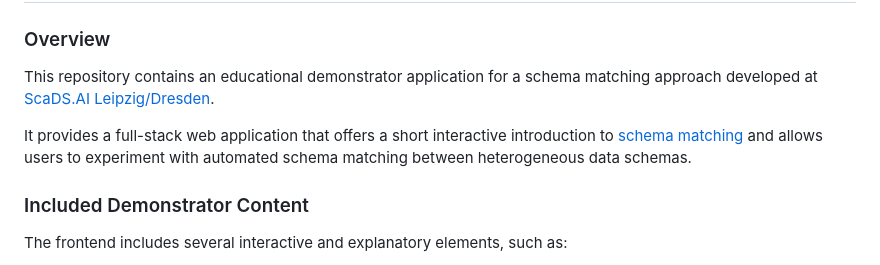
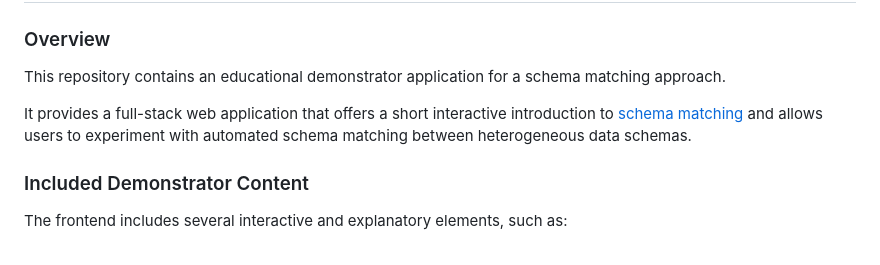
Before and after one commit to graeps/schema-matching-demo, a Markdown page: README.md, the part around the change. Rendered like a GitHub page.

Commit message:
improve wording

```diff
--- a/README.md
+++ b/README.md
@@ -2,12 +2,10 @@
 
 ### Overview
 
-This repository contains an educational demonstrator application for a schema matching approach developed
-at [ScaDS.AI Leipzig/Dresden](https://scads.ai/).
+This repository contains an educational demonstrator application for a schema matching approach.
 
 It provides a full-stack web application that offers a short interactive introduction
-to [schema matching](https://en.wikipedia.org/wiki/Schema_matching) and allows users to experiment with automated schema
-matching between heterogeneous data schemas.
+to [schema matching](https://en.wikipedia.org/wiki/Schema_matching) and allows users to experiment with automated schema matching between heterogeneous data schemas.
 
 ### Included Demonstrator Content
 
```
